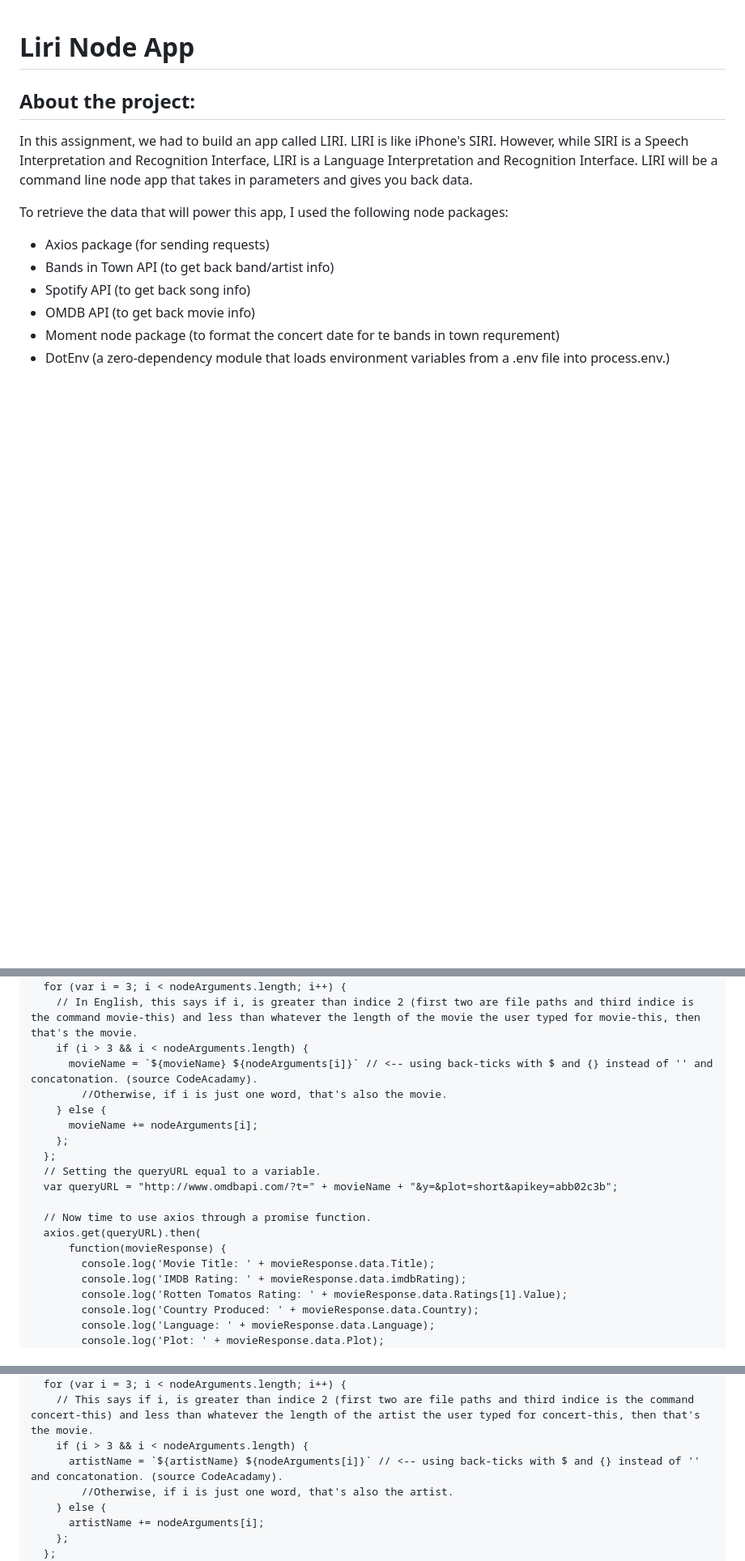
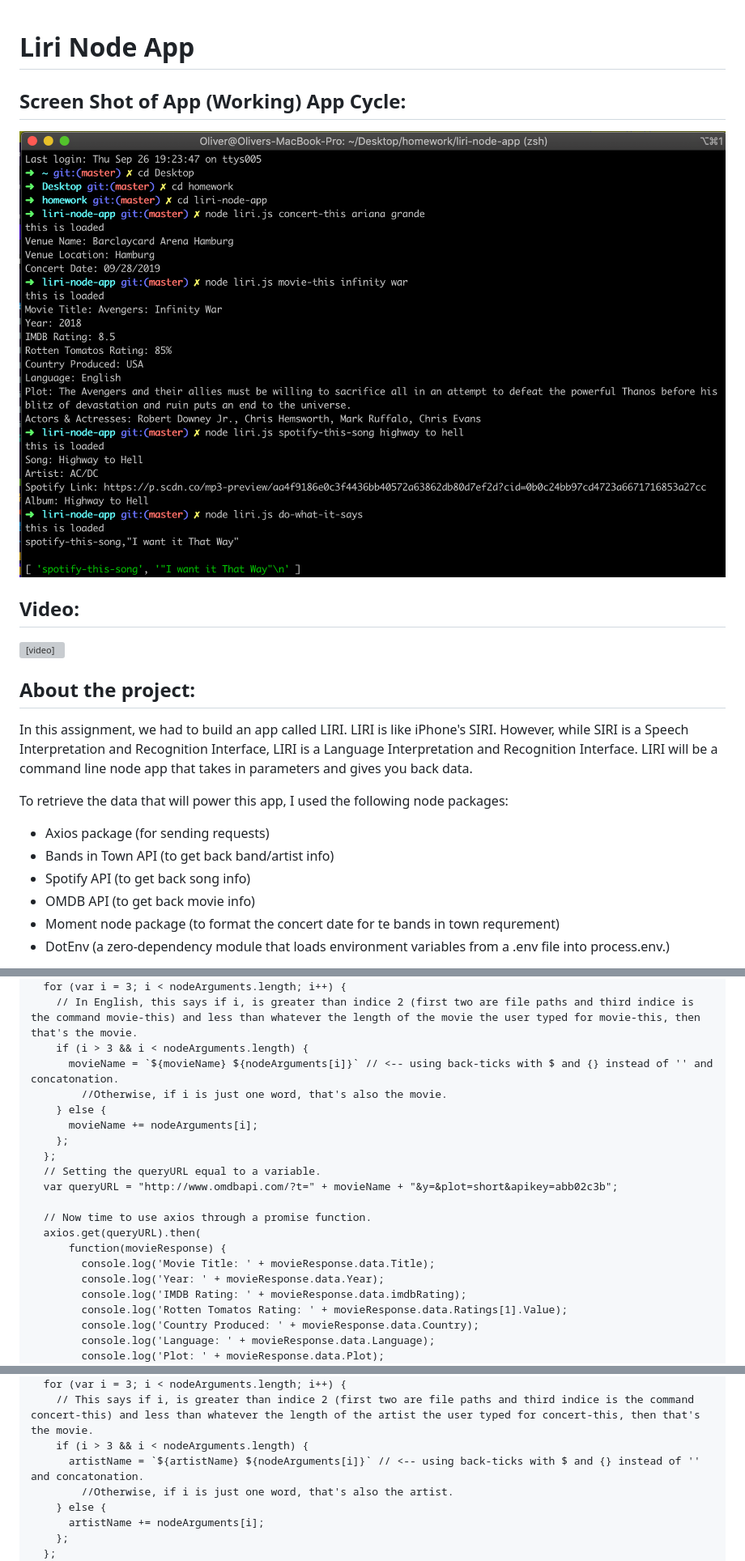
Before and after one commit to Olisun/-liri-node-app, a Markdown page: README.md, 3 parts joined by grey strips. Shown: that part at 81% size. Drawn GitHub-style; pictures changed too: images/screen-shot-main.png (added); blank space fills up the shorter version; grey boxes are pictures that could not be loaded.

```diff
--- a/README.md
+++ b/README.md
@@ -1,4 +1,12 @@
 # Liri Node App
+
+## Screen Shot of App (Working) App Cycle:
+![](images/screen-shot-main.png)
+
+## Video:
+
+<video src="![](videos/app.mov)" width="320" height="200" controls preload></video>
+
 
 ## About the project:
 In this assignment, we had to build an app called LIRI. LIRI is like iPhone's SIRI. However, while SIRI is a Speech Interpretation and Recognition Interface, LIRI is a Language Interpretation and Recognition Interface. LIRI will be a command line node app that takes in parameters and gives you back data.
@@ -90,7 +125,7 @@ function getMovieInfo() {
   for (var i = 3; i < nodeArguments.length; i++) {
     // In English, this says if i, is greater than indice 2 (first two are file paths and third indice is the command movie-this) and less than whatever the length of the movie the user typed for movie-this, then that's the movie.
     if (i > 3 && i < nodeArguments.length) {
-      movieName = `${movieName} ${nodeArguments[i]}` // <-- using back-ticks with $ and {} instead of '' and concatonation. (source CodeAcadamy).
+      movieName = `${movieName} ${nodeArguments[i]}` // <-- using back-ticks with $ and {} instead of '' and concatonation.
         //Otherwise, if i is just one word, that's also the movie.
     } else {
       movieName += nodeArguments[i];
@@ -103,6 +138,7 @@ function getMovieInfo() {
   axios.get(queryURL).then(
       function(movieResponse) {
         console.log('Movie Title: ' + movieResponse.data.Title);
+        console.log('Year: ' + movieResponse.data.Year);
         console.log('IMDB Rating: ' + movieResponse.data.imdbRating);
         console.log('Rotten Tomatos Rating: ' + movieResponse.data.Ratings[1].Value);
         console.log('Country Produced: ' + movieResponse.data.Country);
@@ -142,7 +178,7 @@ function getArtistInfo() {
   for (var i = 3; i < nodeArguments.length; i++) {
     // This says if i, is greater than indice 2 (first two are file paths and third indice is the command concert-this) and less than whatever the length of the artist the user typed for concert-this, then that's the movie.
     if (i > 3 && i < nodeArguments.length) {
-      artistName = `${artistName} ${nodeArguments[i]}` // <-- using back-ticks with $ and {} instead of '' and concatonation. (source CodeAcadamy).
+      artistName = `${artistName} ${nodeArguments[i]}` // <-- using back-ticks with $ and {} instead of '' and concatonation.
         //Otherwise, if i is just one word, that's also the artist.
     } else {
       artistName += nodeArguments[i];
```
Also changed, not shown: other parts of README.md (+96 -1 lines), images/screen-shot-concert-this.png, 6 other files.
